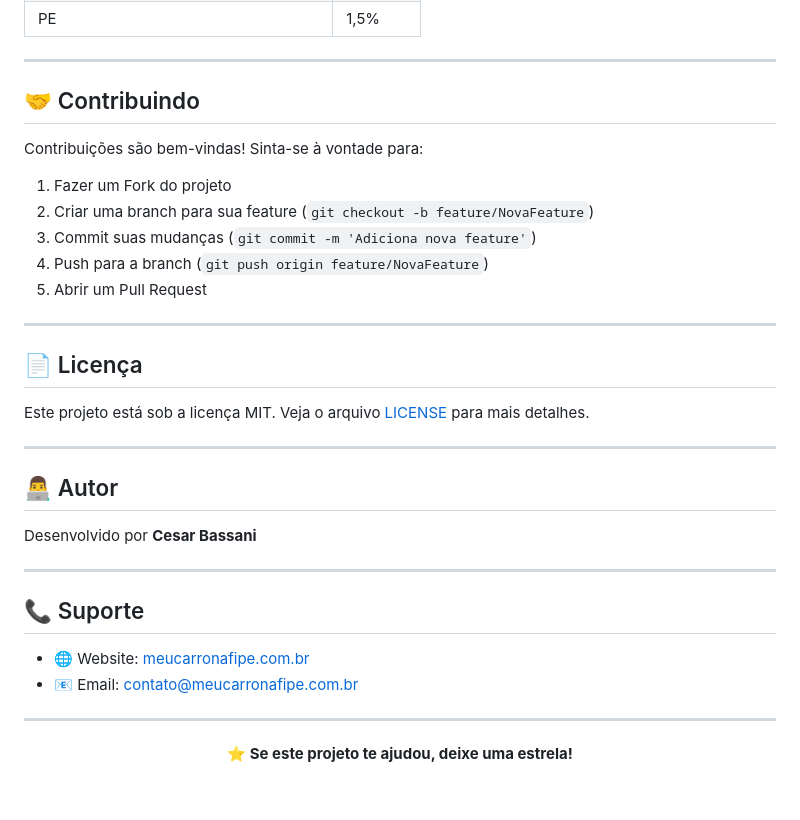
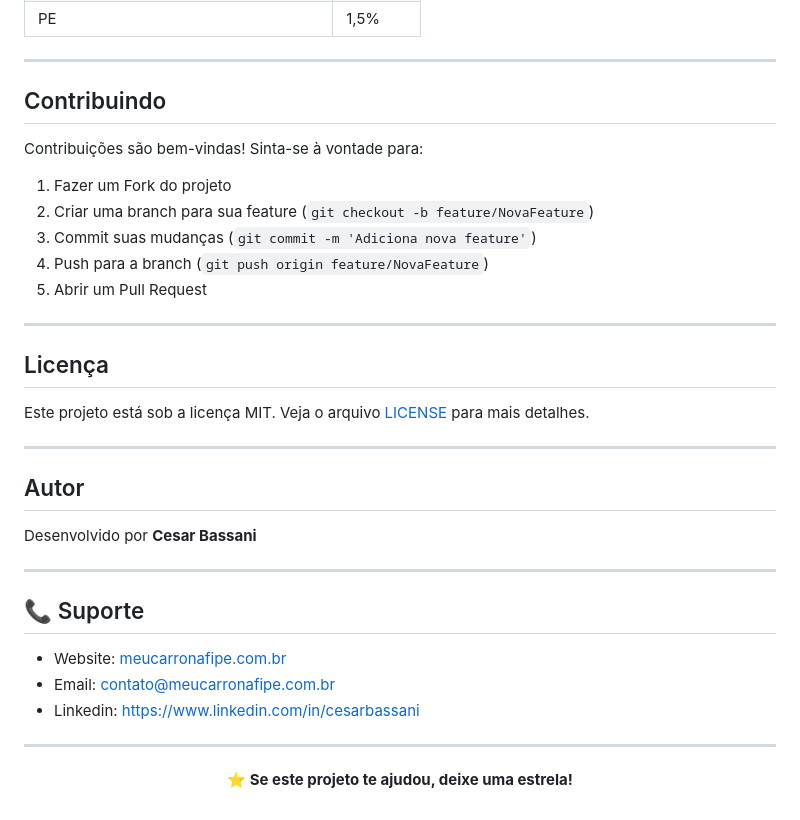
Before and after one commit to cesarbassani/meucarronafipe_app, a Markdown page: README.md, the part around the change printed below. Drawn GitHub-style.

Commit message:
Atualização do README

```diff
--- a/README.md
+++ b/README.md
@@ -277,7 +277,7 @@ Content-Type: application/json
 
 ---
 
-## 🤝 Contribuindo
+## Contribuindo
 
 Contribuições são bem-vindas! Sinta-se à vontade para:
 
@@ -289,13 +289,13 @@ Contribuições são bem-vindas! Sinta-se à vontade para:
 
 ---
 
-## 📄 Licença
+## Licença
 
 Este projeto está sob a licença MIT. Veja o arquivo [LICENSE](LICENSE) para mais detalhes.
 
 ---
 
-## 👨‍💻 Autor
+## Autor
 
 Desenvolvido por **Cesar Bassani**
 
@@ -303,8 +303,9 @@ Desenvolvido por **Cesar Bassani**
 
 ## 📞 Suporte
 
-- 🌐 Website: [meucarronafipe.com.br](https://meucarronafipe.com.br)
-- 📧 Email: contato@meucarronafipe.com.br
+- Website: [meucarronafipe.com.br](https://meucarronafipe.com.br)
+- Email: contato@meucarronafipe.com.br
+- Linkedin: https://www.linkedin.com/in/cesarbassani
 
 ---
 
```
Also changed, not shown: other parts of README.md (+14 -14 lines).
